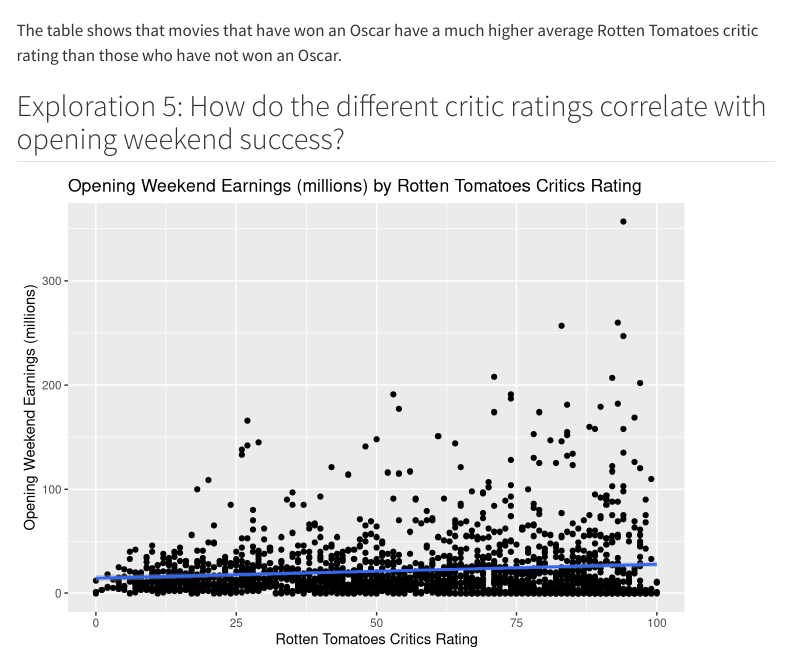
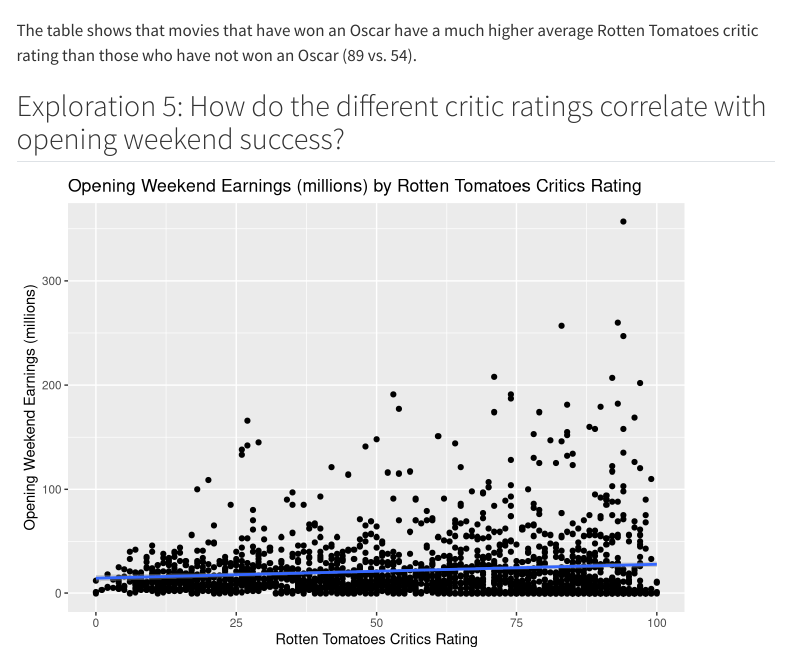
Before and after one commit to stat301-1-2023-fall/final-project-1-celenakim, a Quarto document (Kim_Celena_progress_memo_2.qmd): the page in a window 1100 px wide, from 4190 px down. Rendered offline with R 4.5, knitr and Pandoc in place of Quarto, with nearby package versions; menus at the side of the page are left out; column names are cleaned by a stand-in for the janitor package.

Commit message:
final push for the night

````diff
--- a/Kim_Celena_progress_memo_2.qmd
+++ b/Kim_Celena_progress_memo_2.qmd
@@ -225,7 +225,7 @@
 
 rt_rating_oscar
 ```
-The table shows that movies that have won an Oscar have a much higher average Rotten Tomatoes critic rating than those who have not won an Oscar.
+The table shows that movies that have won an Oscar have a much higher average Rotten Tomatoes critic rating than those who have not won an Oscar (89 vs. 54).
 
 ## Exploration 5: How do the different critic ratings correlate with opening weekend success?
 ```{r}
````
